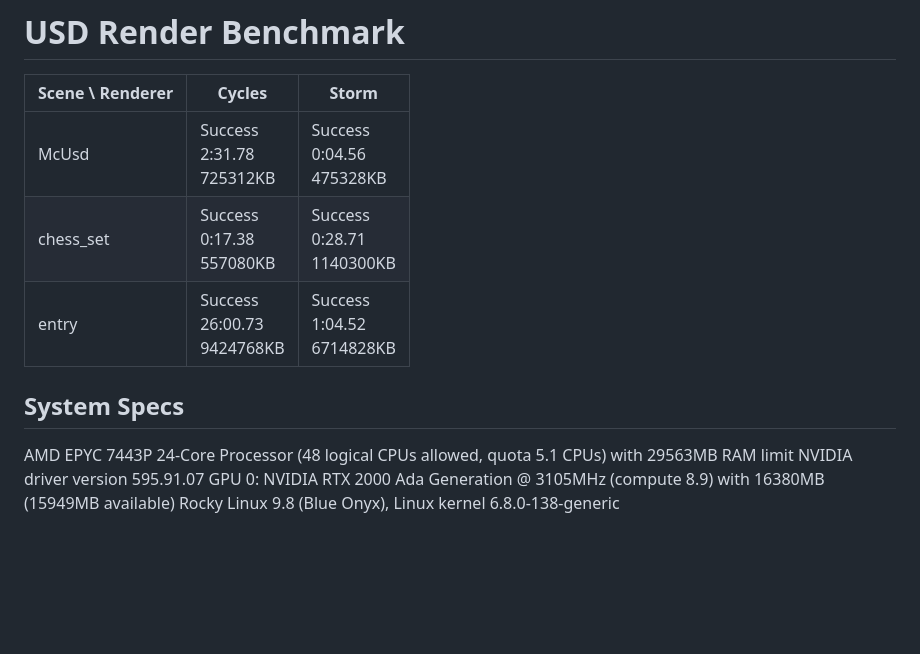
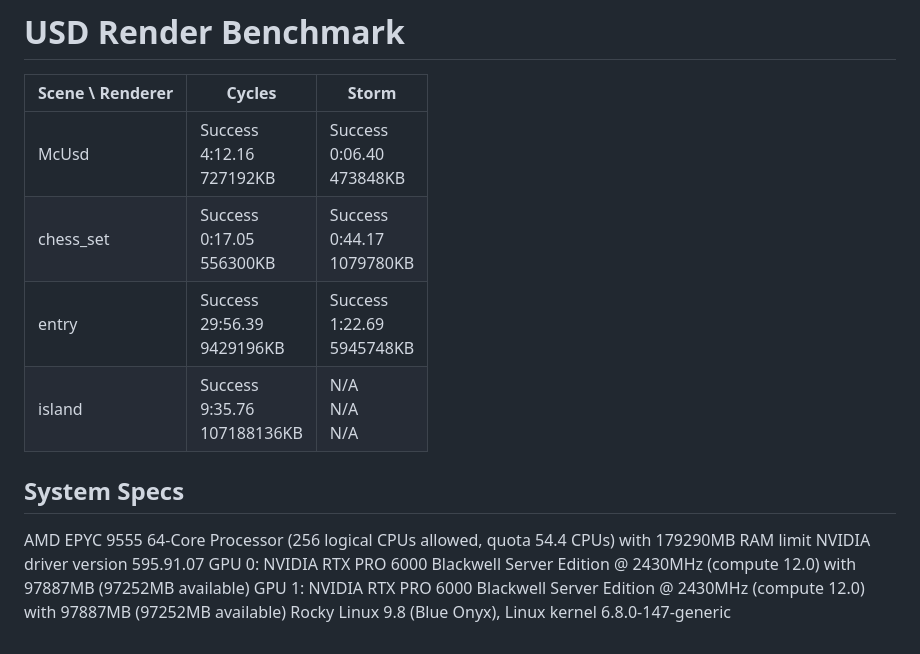
Before and after one commit to nicolaspopravka/usd-render-benchmark, a Markdown page: render_summary.md, the part around the change. GitHub-like rendering; blank space fills up the shorter version.

```diff
--- a/render_summary.md
+++ b/render_summary.md
@@ -2,8 +2,11 @@
 
 | Scene \ Renderer | Cycles | Storm |
 |---|---|---|
-| McUsd | Success<br>2:31.78<br>725312KB | Success<br>0:04.56<br>475328KB |
-| chess_set | Success<br>0:17.38<br>557080KB | Success<br>0:28.71<br>1140300KB |
-| entry | Success<br>26:00.73<br>9424768KB | Success<br>1:04.52<br>6714828KB |
+| McUsd | Success<br>4:12.16<br>727192KB | Success<br>0:06.40<br>473848KB |
+| chess_set | Success<br>0:17.05<br>556300KB | Success<br>0:44.17<br>1079780KB |
+| entry | Success<br>29:56.39<br>9429196KB | Success<br>1:22.69<br>5945748KB |
+| island | Success<br>9:35.76<br>107188136KB | N/A<br>N/A<br>N/A |
+
 ## System Specs
-AMD EPYC 7443P 24-Core Processor (48 logical CPUs allowed, quota 5.1 CPUs) with 29563MB RAM limit NVIDIA driver version 595.91.07 GPU 0: NVIDIA RTX 2000 Ada Generation @ 3105MHz (compute 8.9) with 16380MB (15949MB available) Rocky Linux 9.8 (Blue Onyx), Linux kernel 6.8.0-138-generic
+
+AMD EPYC 9555 64-Core Processor (256 logical CPUs allowed, quota 54.4 CPUs) with 179290MB RAM limit NVIDIA driver version 595.91.07 GPU 0: NVIDIA RTX PRO 6000 Blackwell Server Edition @ 2430MHz (compute 12.0) with 97887MB (97252MB available) GPU 1: NVIDIA RTX PRO 6000 Blackwell Server Edition @ 2430MHz (compute 12.0) with 97887MB (97252MB available) Rocky Linux 9.8 (Blue Onyx), Linux kernel 6.8.0-147-generic
```
Also changed, not shown: README.md (+3 -3 lines), render_sheet.jpg, 17 other files.
